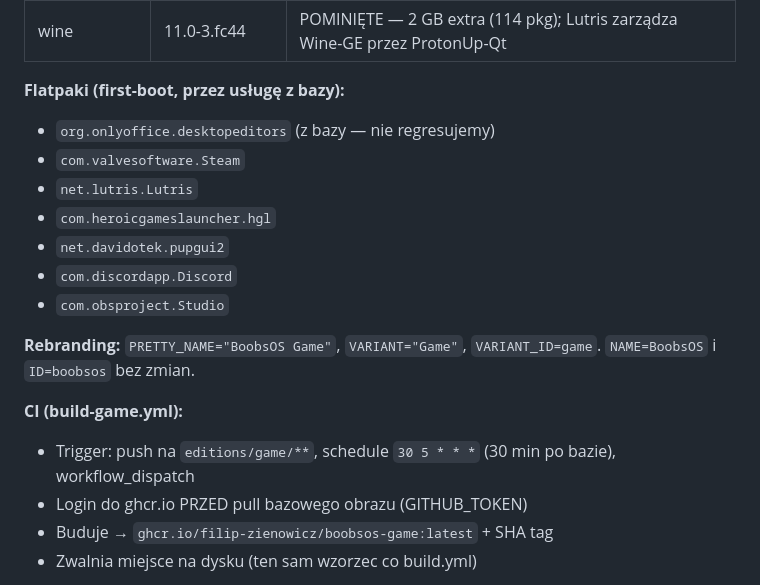
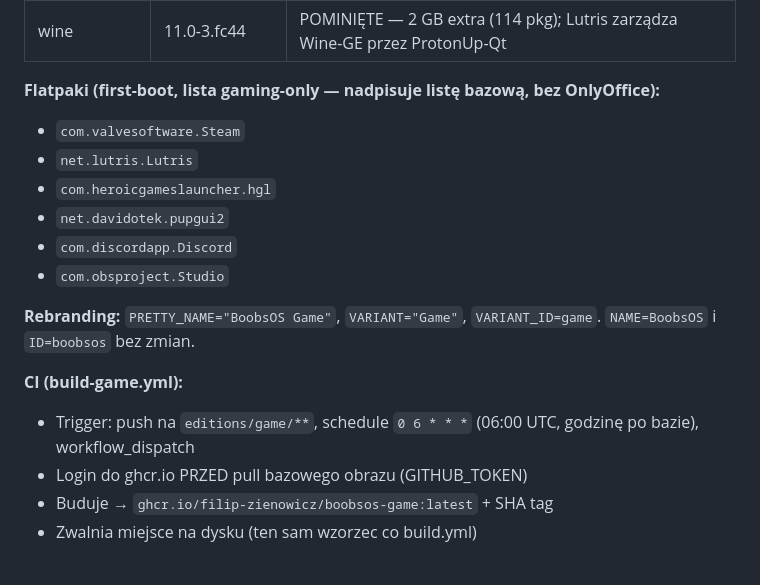
Before and after one commit to filip-zienowicz/boobsos, a Markdown page: PROGRESS.md, the part around one of its changes. Drawn GitHub-style.

```diff
--- a/PROGRESS.md
+++ b/PROGRESS.md
@@ -216,8 +221,7 @@ Warstwa gamingowa na wierzchu `ghcr.io/filip-zienowicz/boobsos:latest` (DRY —
 | steam-devices | 1.0.0.101^... | OK |
 | wine | 11.0-3.fc44 | POMINIĘTE — 2 GB extra (114 pkg); Lutris zarządza Wine-GE przez ProtonUp-Qt |
 
-**Flatpaki (first-boot, przez usługę z bazy):**
-- `org.onlyoffice.desktopeditors` (z bazy — nie regresujemy)
+**Flatpaki (first-boot, lista gaming-only — nadpisuje listę bazową, bez OnlyOffice):**
 - `com.valvesoftware.Steam`
 - `net.lutris.Lutris`
 - `com.heroicgameslauncher.hgl`
@@ -228,7 +232,7 @@ Warstwa gamingowa na wierzchu `ghcr.io/filip-zienowicz/boobsos:latest` (DRY —
 **Rebranding:** `PRETTY_NAME="BoobsOS Game"`, `VARIANT="Game"`, `VARIANT_ID=game`. `NAME=BoobsOS` i `ID=boobsos` bez zmian.
 
 **CI (build-game.yml):**
-- Trigger: push na `editions/game/**`, schedule `30 5 * * *` (30 min po bazie), workflow_dispatch
+- Trigger: push na `editions/game/**`, schedule `0 6 * * *` (06:00 UTC, godzinę po bazie), workflow_dispatch
 - Login do ghcr.io PRZED pull bazowego obrazu (GITHUB_TOKEN)
 - Buduje → `ghcr.io/filip-zienowicz/boobsos-game:latest` + SHA tag
 - Zwalnia miejsce na dysku (ten sam wzorzec co build.yml)
```
Also changed, not shown: other parts of PROGRESS.md (+35 -11 lines).
